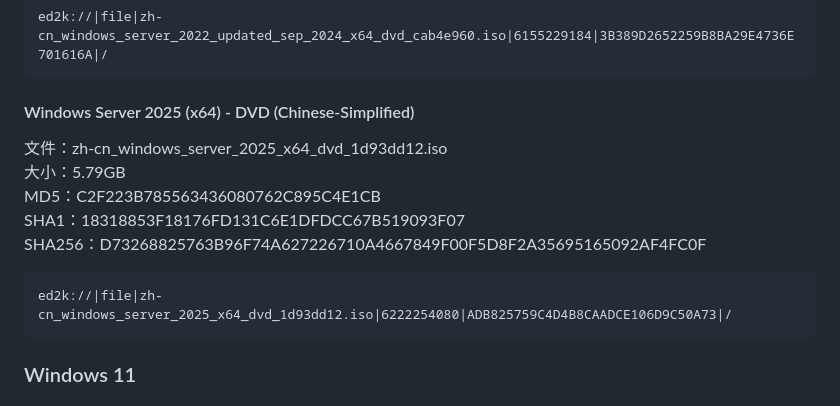
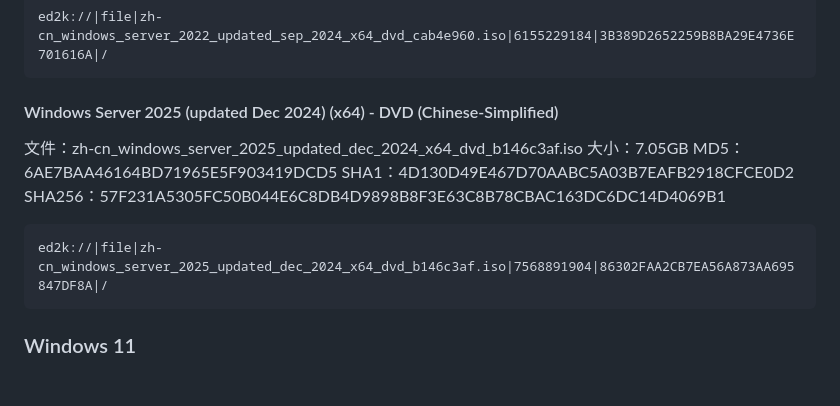
Before and after one commit to liuk1210/docs, a Markdown page: windows系统镜像.md, the part around the change. GitHub-like rendering.

````diff
--- a/windows系统镜像.md
+++ b/windows系统镜像.md
@@ -56,14 +56,14 @@ SHA256：13A4A87CEA23FDDB222F0A5AC041B051C355F0A5E830FA7F560F0E3CBDDB9903
 ```
 ed2k://|file|zh-cn_windows_server_2022_updated_sep_2024_x64_dvd_cab4e960.iso|6155229184|3B389D2652259B8BA29E4736E701616A|/
 ```
-#### Windows Server 2025 (x64) - DVD (Chinese-Simplified)
-文件：zh-cn_windows_server_2025_x64_dvd_1d93dd12.iso
-大小：5.79GB
-MD5：C2F223B785563436080762C895C4E1CB
-SHA1：18318853F18176FD131C6E1DFDCC67B519093F07
-SHA256：D73268825763B96F74A627226710A4667849F00F5D8F2A35695165092AF4FC0F
+#### Windows Server 2025 (updated Dec 2024) (x64) - DVD (Chinese-Simplified)
+文件：zh-cn_windows_server_2025_updated_dec_2024_x64_dvd_b146c3af.iso
+大小：7.05GB
+MD5：6AE7BAA46164BD71965E5F903419DCD5
+SHA1：4D130D49E467D70AABC5A03B7EAFB2918CFCE0D2
+SHA256：57F231A5305FC50B044E6C8DB4D9898B8F3E63C8B78CBAC163DC6DC14D4069B1
 ```
-ed2k://|file|zh-cn_windows_server_2025_x64_dvd_1d93dd12.iso|6222254080|ADB825759C4D4B8CAADCE106D9C50A73|/
+ed2k://|file|zh-cn_windows_server_2025_updated_dec_2024_x64_dvd_b146c3af.iso|7568891904|86302FAA2CB7EA56A873AA695847DF8A|/
 ```
 
 ### Windows 11
````
